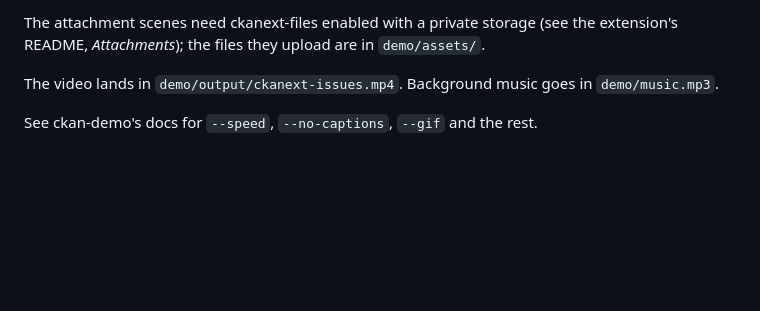
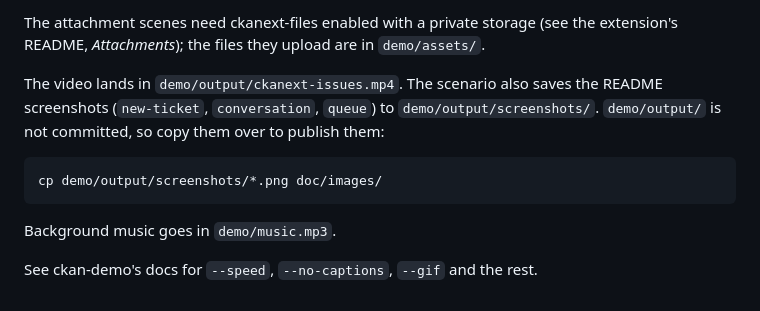
Before and after one commit to DataShades/ckanext-issues, a Markdown page: demo/README.md, the part around the change. Rendered like a GitHub page; blank space fills up the shorter version.

````diff
--- a/demo/README.md
+++ b/demo/README.md
@@ -40,6 +40,14 @@ The attachment scenes need ckanext-files enabled with a private storage
 `demo/assets/`.
 
 The video lands in `demo/output/ckanext-issues.mp4`.
+The scenario also saves the README screenshots (`new-ticket`, `conversation`,
+`queue`) to `demo/output/screenshots/`. `demo/output/` is not
+committed, so copy them over to publish them:
+
+```sh
+cp demo/output/screenshots/*.png doc/images/
+```
+
 Background music goes in `demo/music.mp3`.
 
 See ckan-demo's docs for `--speed`, `--no-captions`, `--gif` and the rest.
````
Also changed, not shown: README.md (+8 -1 lines), doc/images/conversation.png (added), doc/images/new-ticket.png (added), doc/images/queue.png (added), 1 other file.
